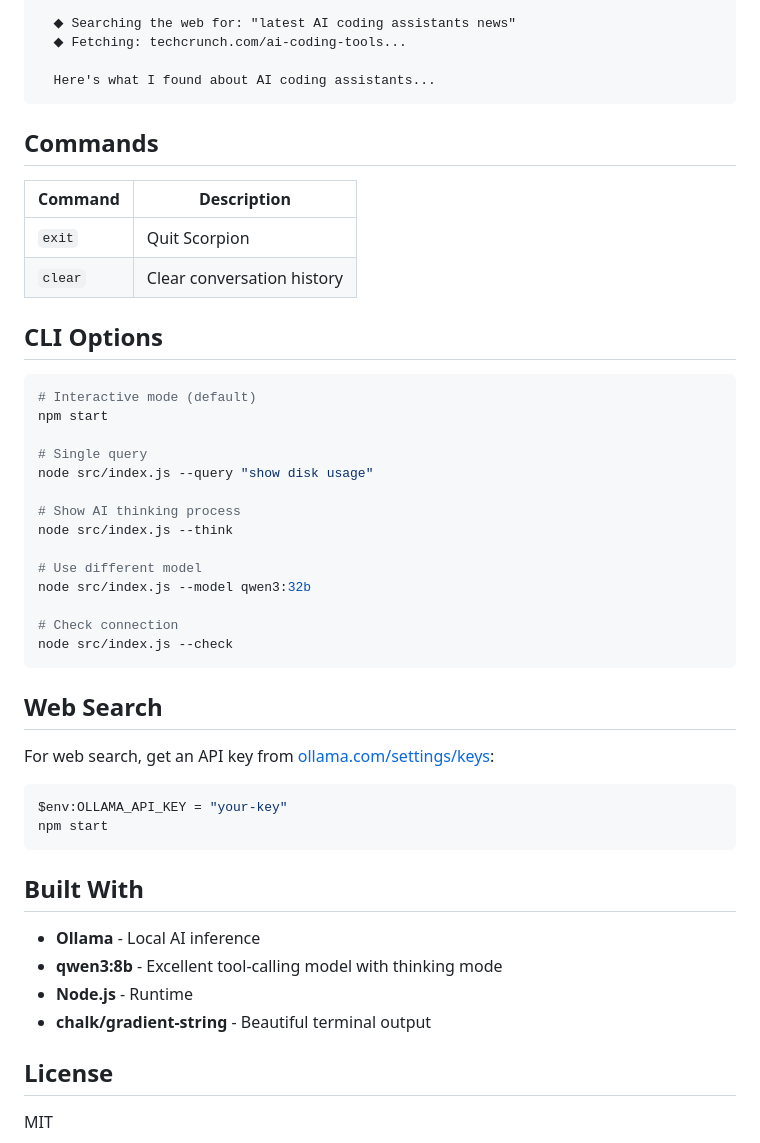
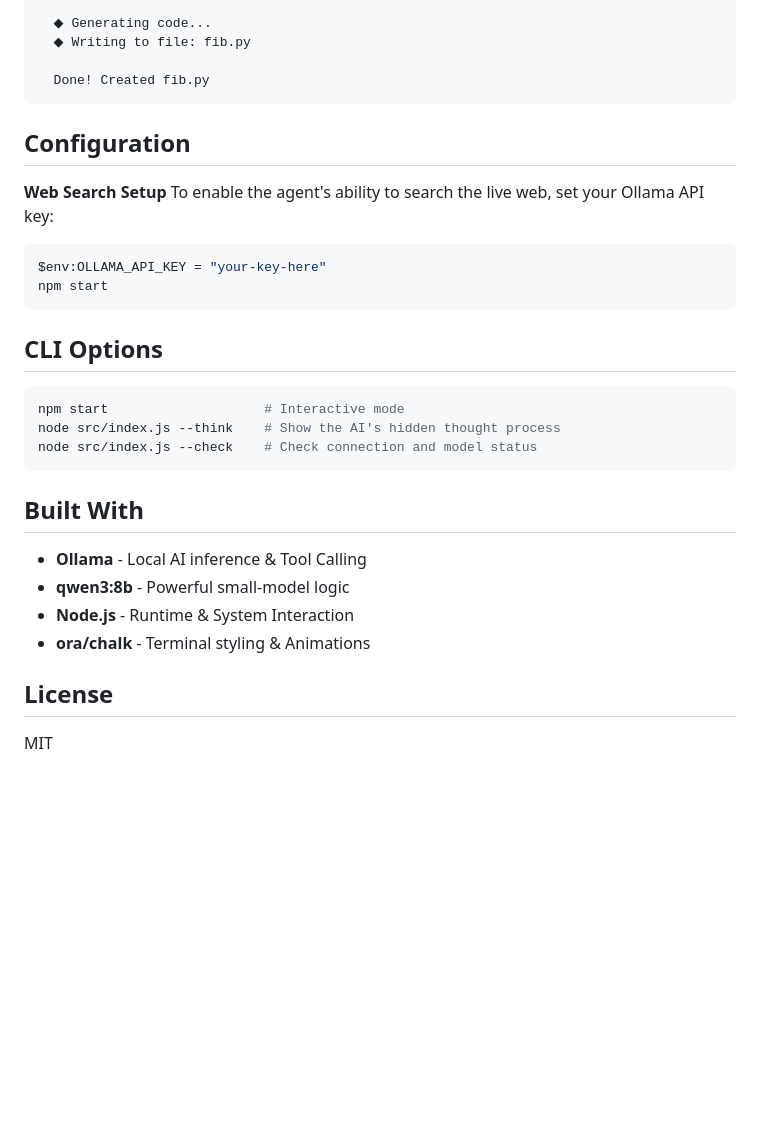
Before and after one commit to amaansyed27/scorpion-cli-agent, a Markdown page: README.md, the part around one of its changes. Drawn GitHub-style; blank space fills up the shorter version.

````diff
--- a/README.md
+++ b/README.md
@@ -65,51 +81,34 @@ Just type naturally:
 
-  ◆ Searching the web for: "latest AI coding assistants news"
-  ◆ Fetching: techcrunch.com/ai-coding-tools...
+  ◆ Generating code...
+  ◆ Writing to file: fib.py
 
-  Here's what I found about AI coding assistants...
+  Done! Created fib.py
 ```
 
-## Commands
+## Configuration
 
-| Command | Description |
-|---------|-------------|
-| `exit` | Quit Scorpion |
-| `clear` | Clear conversation history |
+**Web Search Setup**
+To enable the agent's ability to search the live web, set your Ollama API key:
+
+```powershell
+$env:OLLAMA_API_KEY = "your-key-here"
+npm start
+```
 
 ## CLI Options
 
 ```bash
-# Interactive mode (default)
-npm start
-
-# Single query
-node src/index.js --query "show disk usage"
-
-# Show AI thinking process
-node src/index.js --think
-
-# Use different model
-node src/index.js --model qwen3:32b
-
-# Check connection
-node src/index.js --check
-```
-
-## Web Search
-
-For web search, get an API key from [ollama.com/settings/keys](https://ollama.com/settings/keys):
-
-```powershell
-$env:OLLAMA_API_KEY = "your-key"
-npm start
+npm start                    # Interactive mode
+node src/index.js --think    # Show the AI's hidden thought process
+node src/index.js --check    # Check connection and model status
 ```
 
 ## Built With
 
-- **Ollama** - Local AI inference
-- **qwen3:8b** - Excellent tool-calling model with thinking mode
-- **Node.js** - Runtime
-- **chalk/gradient-string** - Beautiful terminal output
+- **Ollama** - Local AI inference & Tool Calling
+- **qwen3:8b** - Powerful small-model logic
+- **Node.js** - Runtime & System Interaction
+- **ora/chalk** - Terminal styling & Animations
 
 ## License
 
````
Also changed, not shown: other parts of README.md (+35 -19 lines).
